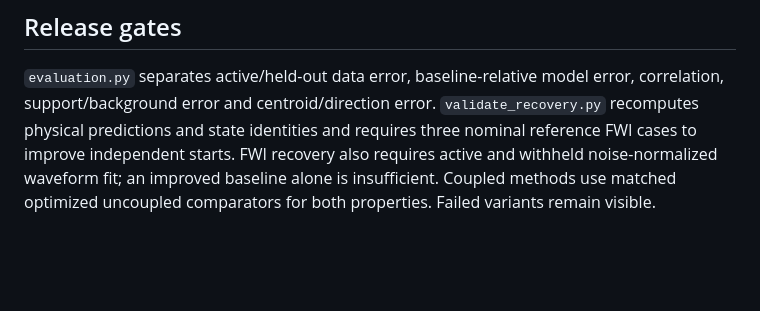
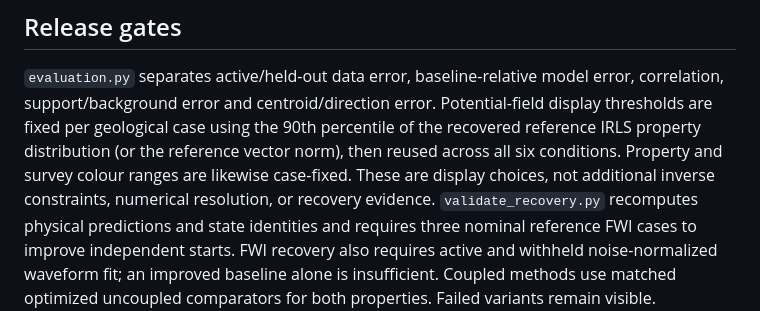
Before and after one commit to fsantibanezleal/CAOS_Geophysics, a Markdown page: docs/research/scientific-implementation.md, the part around the change. GitHub-like rendering; blank space fills up the shorter version.

```diff
--- a/docs/research/scientific-implementation.md
+++ b/docs/research/scientific-implementation.md
@@ -98,6 +98,11 @@ coverage is not assumed to equal the nominal 95% quantile span.
 
 `evaluation.py` separates active/held-out data error, baseline-relative model
 error, correlation, support/background error and centroid/direction error.
+Potential-field display thresholds are fixed per geological case using the
+90th percentile of the recovered reference IRLS property distribution (or the
+reference vector norm), then reused across all six conditions. Property and
+survey colour ranges are likewise case-fixed. These are display choices, not
+additional inverse constraints, numerical resolution, or recovery evidence.
 `validate_recovery.py` recomputes physical predictions and state identities and
 requires three nominal reference FWI cases to improve independent starts.
 FWI recovery also requires active and withheld noise-normalized waveform fit;
```
Also changed, not shown: CHANGELOG.md (+1 -0 lines), manuscripts/geophysics-identifiability/README.md (+4 -4 lines).
